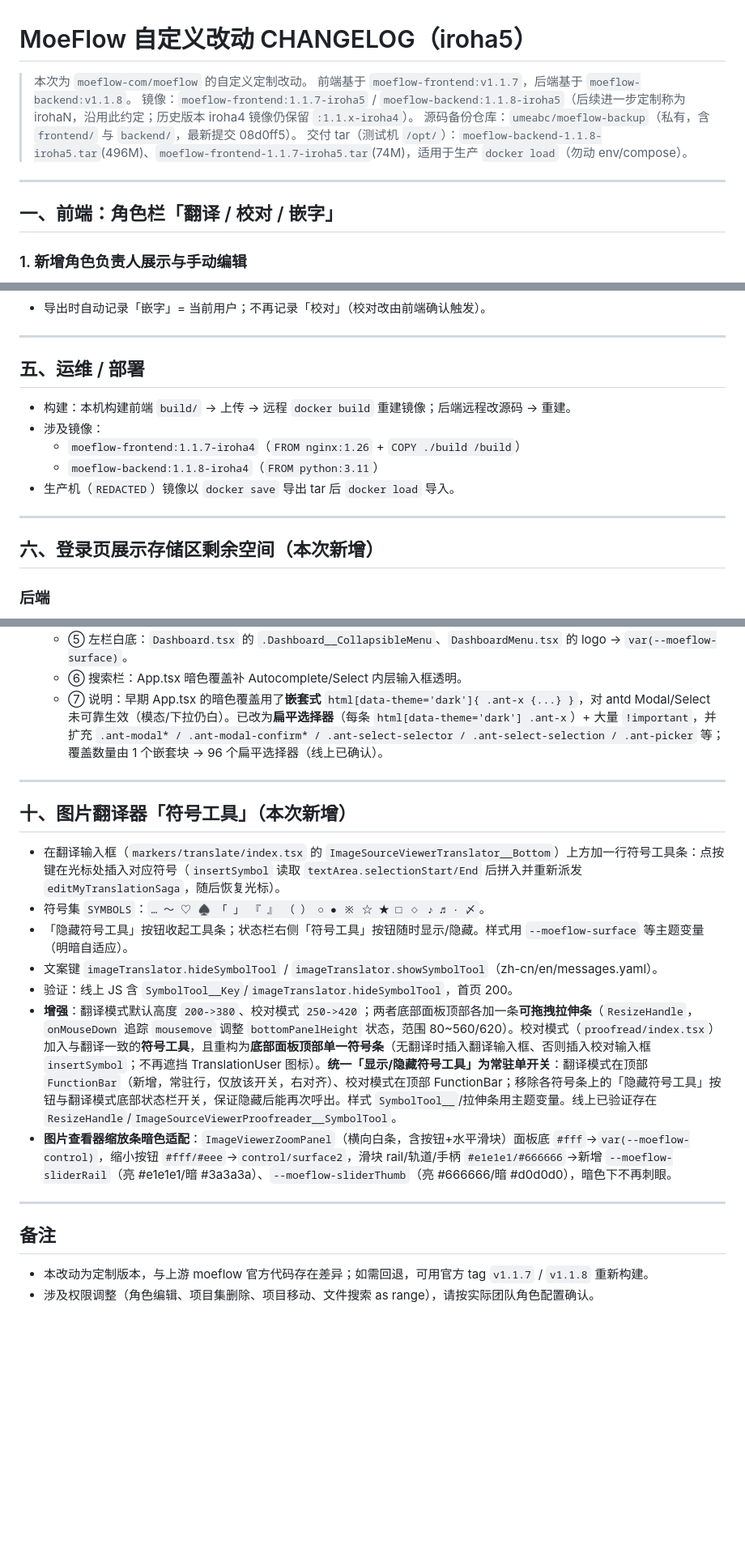
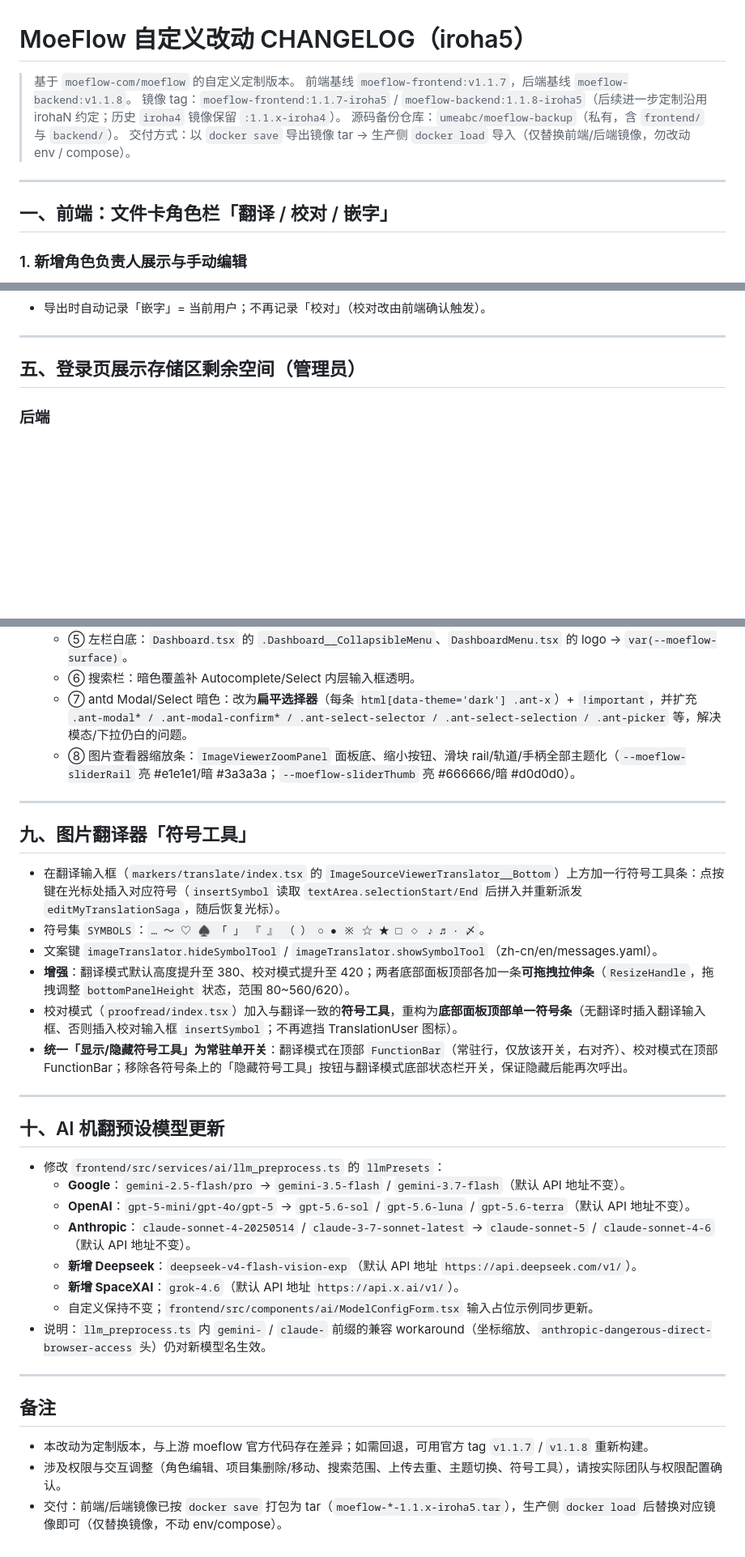
Before and after one commit to umeabc/moeflow-irohamod, a Markdown page: CHANGELOG-iroha4.md, 3 parts joined by grey strips. Shown at 81% size. GitHub-like rendering; blank space fills up the shorter version.

```diff
--- a/CHANGELOG-iroha4.md
+++ b/CHANGELOG-iroha4.md
@@ -1,14 +1,14 @@
 # MoeFlow 自定义改动 CHANGELOG（iroha5）
 
-> 本次为 `moeflow-com/moeflow` 的自定义定制改动。
-> 前端基于 `moeflow-frontend:v1.1.7`，后端基于 `moeflow-backend:v1.1.8`。
-> 镜像：`moeflow-frontend:1.1.7-iroha5` / `moeflow-backend:1.1.8-iroha5`（后续进一步定制称为 irohaN，沿用此约定；历史版本 iroha4 镜像仍保留 `:1.1.x-iroha4`）。
-> 源码备份仓库：`umeabc/moeflow-backup`（私有，含 `frontend/` 与 `backend/`，最新提交 08d0ff5）。
-> 交付 tar（测试机 `/opt/`）：`moeflow-backend-1.1.8-iroha5.tar`(496M)、`moeflow-frontend-1.1.7-iroha5.tar`(74M)，适用于生产 `docker load`（勿动 env/compose）。
+> 基于 `moeflow-com/moeflow` 的自定义定制版本。
+> 前端基线 `moeflow-frontend:v1.1.7`，后端基线 `moeflow-backend:v1.1.8`。
+> 镜像 tag：`moeflow-frontend:1.1.7-iroha5` / `moeflow-backend:1.1.8-iroha5`（后续进一步定制沿用 irohaN 约定；历史 `iroha4` 镜像保留 `:1.1.x-iroha4`）。
+> 源码备份仓库：`umeabc/moeflow-backup`（私有，含 `frontend/` 与 `backend/`）。
+> 交付方式：以 `docker save` 导出镜像 tar → 生产侧 `docker load` 导入（仅替换前端/后端镜像，勿改动 env / compose）。
 
 ---
 
-## 一、前端：角色栏「翻译 / 校对 / 嵌字」
+## 一、前端：文件卡角色栏「翻译 / 校对 / 嵌字」
 
 ### 1. 新增角色负责人展示与手动编辑
 - 项目文件卡片（FileItem）新增「翻译 / 校对 / 嵌字」三行角色信息。
@@ -102,17 +97,7 @@ typesetter  = StringField(db_field="tyu", default="")   # 嵌字负责人
 
 ---
 
-## 五、运维 / 部署
-
-- 构建：本机构建前端 `build/` → 上传 → 远程 `docker build` 重建镜像；后端远程改源码 → 重建。
-- 涉及镜像：
-  - `moeflow-frontend:1.1.7-iroha4`（`FROM nginx:1.26` + `COPY ./build /build`）
-  - `moeflow-backend:1.1.8-iroha4`（`FROM python:3.11`）
-- 生产机（`REDACTED`）镜像以 `docker save` 导出 tar 后 `docker load` 导入。
-
----
-
-## 六、登录页展示存储区剩余空间（本次新增）
+## 五、登录页展示存储区剩余空间（管理员）
 
 ### 后端
 - 新增接口 `GET /v1/admin/storage-usage`（`admin_required` 保护）。
@@ -167,20 +148,36 @@ typesetter  = StringField(db_field="tyu", default="")   # 嵌字负责人
   - ⑤ 左栏白底：`Dashboard.tsx` 的 `.Dashboard__CollapsibleMenu`、`DashboardMenu.tsx` 的 logo → `var(--moeflow-surface)`。
-  - ⑥ 搜索栏：App.tsx 暗色覆盖补 Autocomplete/Select 内层输入框透明。
-  - ⑦ 说明：早期 App.tsx 的暗色覆盖用了**嵌套式** `html[data-theme='dark']{ .ant-x {...} }`，对 antd Modal/Select 未可靠生效（模态/下拉仍白）。已改为**扁平选择器**（每条 `html[data-theme='dark'] .ant-x`）+ 大量 `!important`，并扩充 `.ant-modal* / .ant-modal-confirm* / .ant-select-selector / .ant-select-selection / .ant-picker` 等；覆盖数量由 1 个嵌套块 → 96 个扁平选择器（线上已确认）。
+  - ⑥ 搜索栏：暗色覆盖补 Autocomplete/Select 内层输入框透明。
+  - ⑦ antd Modal/Select 暗色：改为**扁平选择器**（每条 `html[data-theme='dark'] .ant-x`）+ `!important`，并扩充 `.ant-modal* / .ant-modal-confirm* / .ant-select-selector / .ant-select-selection / .ant-picker` 等，解决模态/下拉仍白的问题。
+  - ⑧ 图片查看器缩放条：`ImageViewerZoomPanel` 面板底、缩小按钮、滑块 rail/轨道/手柄全部主题化（`--moeflow-sliderRail` 亮 #e1e1e1/暗 #3a3a3a；`--moeflow-sliderThumb` 亮 #666666/暗 #d0d0d0）。
 
 ---
 
-## 十、图片翻译器「符号工具」（本次新增）
+## 九、图片翻译器「符号工具」
+
 - 在翻译输入框（`markers/translate/index.tsx` 的 `ImageSourceViewerTranslator__Bottom`）上方加一行符号工具条：点按键在光标处插入对应符号（`insertSymbol` 读取 `textArea.selectionStart/End` 后拼入并重新派发 `editMyTranslationSaga`，随后恢复光标）。
 - 符号集 `SYMBOLS`：`… ～ ♡ ♠ 「 」 『 』 （ ） ○ ● ※ ☆ ★ □ ◇ ♪ ♬ · 〆`。
-- 「隐藏符号工具」按钮收起工具条；状态栏右侧「符号工具」按钮随时显示/隐藏。样式用 `--moeflow-surface` 等主题变量（明暗自适应）。
 - 文案键 `imageTranslator.hideSymbolTool` / `imageTranslator.showSymbolTool`（zh-cn/en/messages.yaml）。
-- 验证：线上 JS 含 `SymbolTool__Key`/`imageTranslator.hideSymbolTool`，首页 200。
-- **增强**：翻译模式默认高度 `200->380`、校对模式 `250->420`；两者底部面板顶部各加一条**可拖拽拉伸条**（`ResizeHandle`，`onMouseDown` 追踪 `mousemove` 调整 `bottomPanelHeight` 状态，范围 80~560/620）。校对模式（`proofread/index.tsx`）加入与翻译一致的**符号工具**，且重构为**底部面板顶部单一符号条**（无翻译时插入翻译输入框、否则插入校对输入框 `insertSymbol`；不再遮挡 TranslationUser 图标）。**统一「显示/隐藏符号工具」为常驻单开关**：翻译模式在顶部 `FunctionBar`（新增，常驻行，仅放该开关，右对齐）、校对模式在顶部 FunctionBar；移除各符号条上的「隐藏符号工具」按钮与翻译模式底部状态栏开关，保证隐藏后能再次呼出。样式 `SymbolTool__`/拉伸条用主题变量。线上已验证存在 `ResizeHandle`/`ImageSourceViewerProofreader__SymbolTool`。
-- **图片查看器缩放条暗色适配**：`ImageViewerZoomPanel`（横向白条，含按钮+水平滑块）面板底 `#fff`→`var(--moeflow-control)`，缩小按钮 `#fff/#eee`→`control/surface2`，滑块 rail/轨道/手柄 `#e1e1e1/#666666`→新增 `--moeflow-sliderRail`（亮 #e1e1e1/暗 #3a3a3a）、`--moeflow-sliderThumb`（亮 #666666/暗 #d0d0d0），暗色下不再刺眼。
+- **增强**：翻译模式默认高度提升至 380、校对模式提升至 420；两者底部面板顶部各加一条**可拖拽拉伸条**（`ResizeHandle`，拖拽调整 `bottomPanelHeight` 状态，范围 80~560/620）。
+- 校对模式（`proofread/index.tsx`）加入与翻译一致的**符号工具**，重构为**底部面板顶部单一符号条**（无翻译时插入翻译输入框、否则插入校对输入框 `insertSymbol`；不再遮挡 TranslationUser 图标）。
+- **统一「显示/隐藏符号工具」为常驻单开关**：翻译模式在顶部 `FunctionBar`（常驻行，仅放该开关，右对齐）、校对模式在顶部 FunctionBar；移除各符号条上的「隐藏符号工具」按钮与翻译模式底部状态栏开关，保证隐藏后能再次呼出。
+
+---
+
+## 十、AI 机翻预设模型更新
+
+- 修改 `frontend/src/services/ai/llm_preprocess.ts` 的 `llmPresets`：
+  - **Google**：`gemini-2.5-flash/pro` → `gemini-3.5-flash` / `gemini-3.7-flash`（默认 API 地址不变）。
+  - **OpenAI**：`gpt-5-mini/gpt-4o/gpt-5` → `gpt-5.6-sol` / `gpt-5.6-luna` / `gpt-5.6-terra`（默认 API 地址不变）。
+  - **Anthropic**：`claude-sonnet-4-20250514` / `claude-3-7-sonnet-latest` → `claude-sonnet-5` / `claude-sonnet-4-6`（默认 API 地址不变）。
+  - **新增 Deepseek**：`deepseek-v4-flash-vision-exp`（默认 API 地址 `https://api.deepseek.com/v1/`）。
+  - **新增 SpaceXAI**：`grok-4.6`（默认 API 地址 `https://api.x.ai/v1/`）。
+  - 自定义保持不变；`frontend/src/components/ai/ModelConfigForm.tsx` 输入占位示例同步更新。
+- 说明：`llm_preprocess.ts` 内 `gemini-` / `claude-` 前缀的兼容 workaround（坐标缩放、`anthropic-dangerous-direct-browser-access` 头）仍对新模型名生效。
 
 ---
 
 ## 备注
+
 - 本改动为定制版本，与上游 moeflow 官方代码存在差异；如需回退，可用官方 tag `v1.1.7` / `v1.1.8` 重新构建。
-- 涉及权限调整（角色编辑、项目集删除、项目移动、文件搜索 as range），请按实际团队角色配置确认。
+- 涉及权限与交互调整（角色编辑、项目集删除/移动、搜索范围、上传去重、主题切换、符号工具），请按实际团队与权限配置确认。
+- 交付：前端/后端镜像已按 `docker save` 打包为 tar（`moeflow-*-1.1.x-iroha5.tar`），生产侧 `docker load` 后替换对应镜像即可（仅替换镜像，不动 env/compose）。
```
Also changed, not shown: other parts of CHANGELOG-iroha4.md (+23 -32 lines).
